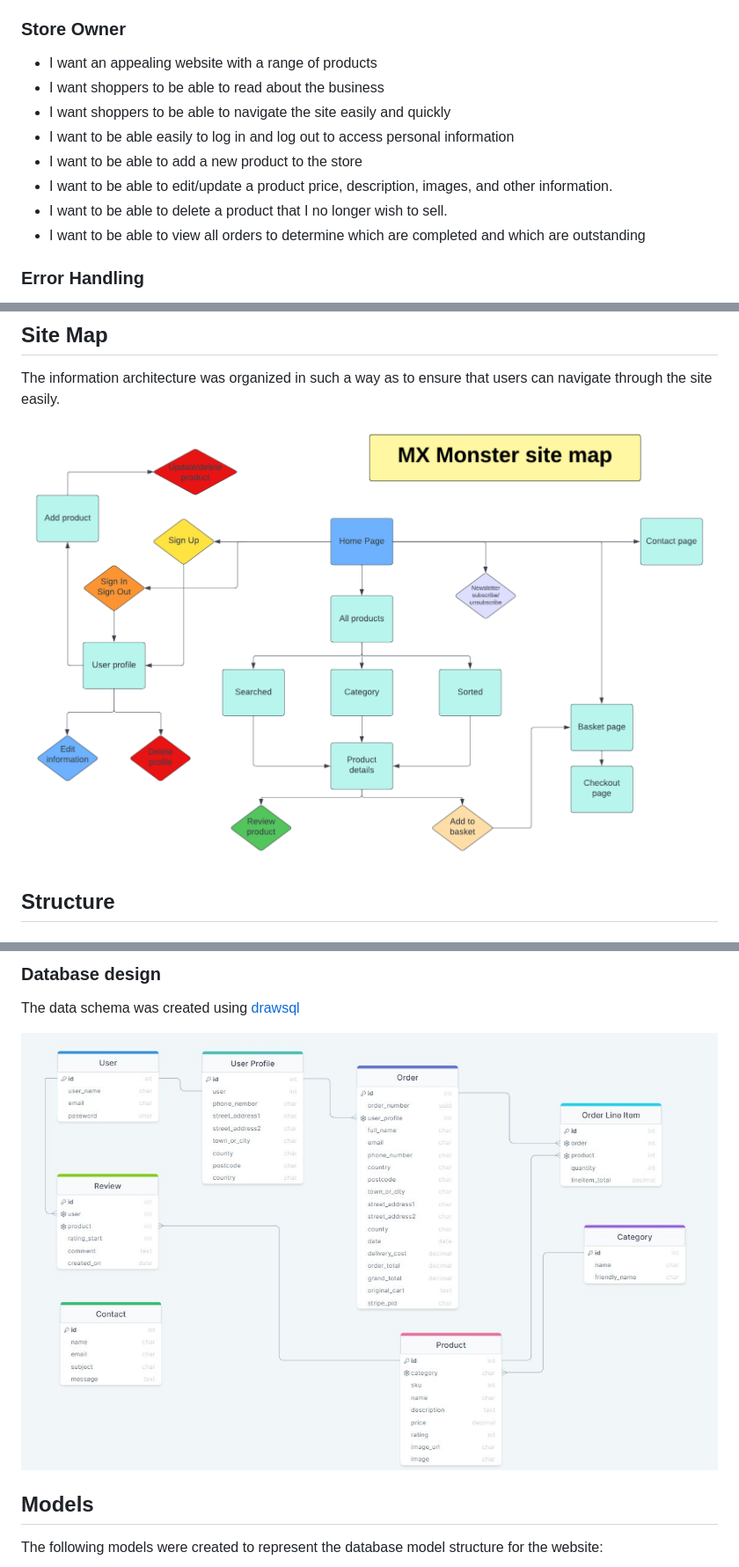
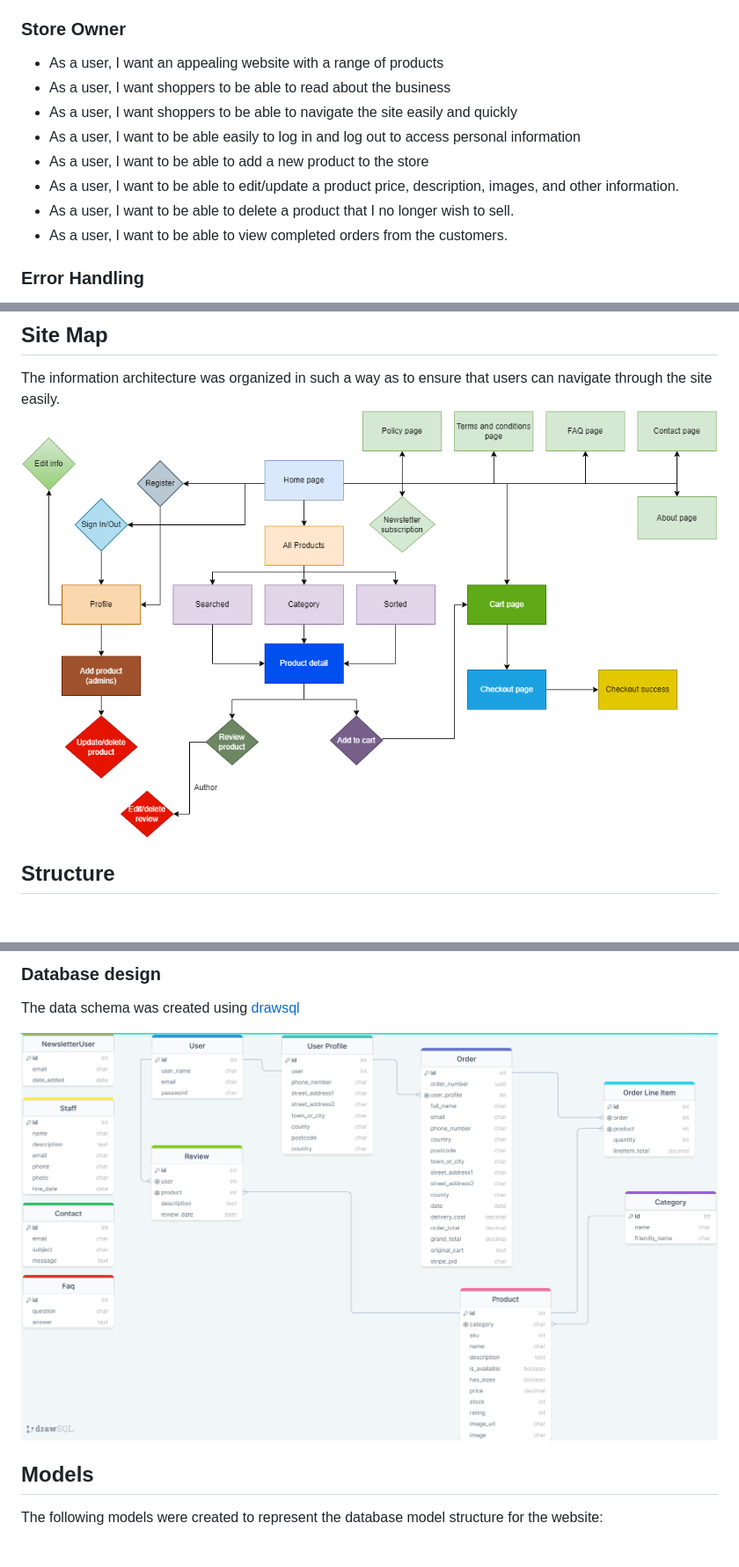
Before and after one commit to kwalczak80/mx-monster, a Markdown page: README.md, 3 parts joined by grey strips. Shown: that part at 88% size. GitHub-like rendering; pictures changed too: docs/database/database-design.JPG (deleted), docs/database/database-design.png (added), docs/images/site_map/site-map.png.

Commit message:
Replace the site-map file

```diff
--- a/README.md
+++ b/README.md
@@ -72,14 +72,14 @@ The primary goal of the website, from a site user’s perspective, is as follows
 
 ### Store Owner
 
-- I want an appealing website with a range of products
-- I want shoppers to be able to read about the business
-- I want shoppers to be able to navigate the site easily and quickly
-- I want to be able easily to log in and log out to access personal information
-- I want to be able to add a new product to the store
-- I want to be able to edit/update a product price, description, images, and other information.
-- I want to be able to delete a product that I no longer wish to sell.
-- I want to be able to view all orders to determine which are completed and which are outstanding
+- As a user, I want an appealing website with a range of products
+- As a user, I want shoppers to be able to read about the business
+- As a user, I want shoppers to be able to navigate the site easily and quickly
+- As a user, I want to be able easily to log in and log out to access personal information
+- As a user, I want to be able to add a new product to the store
+- As a user, I want to be able to edit/update a product price, description, images, and other information.
+- As a user, I want to be able to delete a product that I no longer wish to sell.
+- As a user, I want to be able to view completed orders from the customers.
 
 ### Error Handling
 
@@ -172,7 +172,7 @@ To complement the apps there are:
 
 The data schema was created using [drawsql](https://drawsql.app/)
 
-![Database design](docs/database/database-design.JPG)
+![Database design](docs/database/database-design.png)
 
 ## Models
 
```
